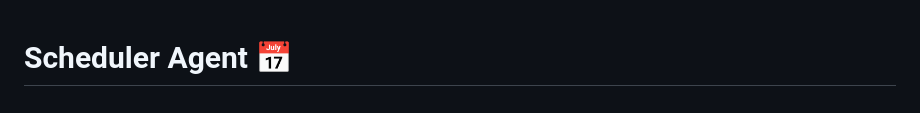
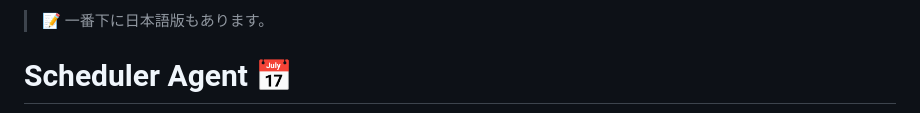
Before and after one commit to kota-kawa/Scheduler-Agent, a Markdown page: README.md, the part around one of its changes. Drawn GitHub-style.

Commit message:
「一番下に日本語版もあります」を追加

```diff
--- a/README.md
+++ b/README.md
@@ -1 +1,3 @@
+> 📝 一番下に日本語版もあります。
+
 # Scheduler Agent 📅
```
Also changed, not shown: other parts of README.md (+13 -0 lines).
